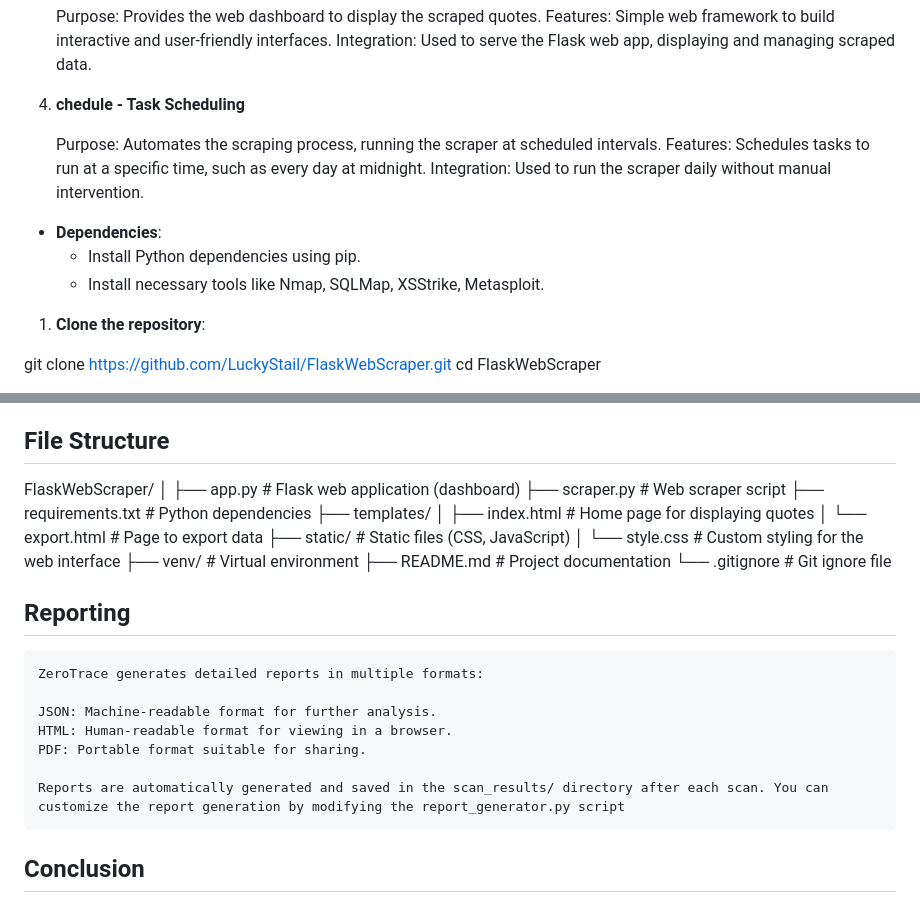
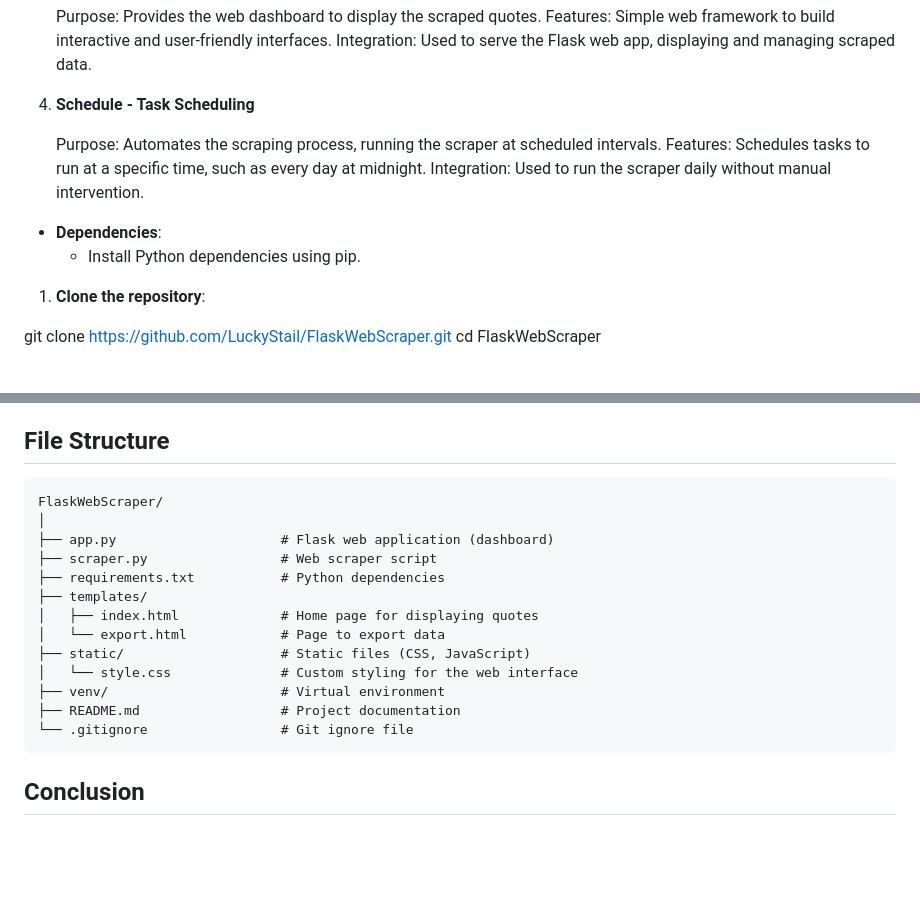
Before and after one commit to LuckyStail/FlaskWebScraper, a Markdown page: README.md, 2 parts joined by grey strips. Rendered like a GitHub page; blank space fills up the shorter version.

```diff
--- a/README.md
+++ b/README.md
@@ -61,7 +61,7 @@
     Features: Simple web framework to build interactive and user-friendly interfaces.
     Integration: Used to serve the Flask web app, displaying and managing scraped data.
 
-4. **chedule - Task Scheduling**
+4. **Schedule - Task Scheduling**
 
    Purpose: Automates the scraping process, running the scraper at scheduled intervals.
     Features: Schedules tasks to run at a specific time, such as every day at midnight.
@@ -70,7 +70,7 @@
 
 - **Dependencies**:
   - Install Python dependencies using pip.
-  - Install necessary tools like Nmap, SQLMap, XSStrike, Metasploit.
+
 
 
 1. **Clone the repository**:
@@ -149,30 +149,20 @@ The scraper will automatically check every minute and run the scraping task when
 
 ## File Structure
 
-FlaskWebScraper/
-│
-├── app.py                     # Flask web application (dashboard)
-├── scraper.py                 # Web scraper script
-├── requirements.txt           # Python dependencies
-├── templates/
-│   ├── index.html             # Home page for displaying quotes
-│   └── export.html            # Page to export data
-├── static/                    # Static files (CSS, JavaScript)
-│   └── style.css              # Custom styling for the web interface
-├── venv/                      # Virtual environment
-├── README.md                  # Project documentation
-└── .gitignore                 # Git ignore file
+    FlaskWebScraper/
+    │
+    ├── app.py                     # Flask web application (dashboard)
+    ├── scraper.py                 # Web scraper script
+    ├── requirements.txt           # Python dependencies
+    ├── templates/
+    │   ├── index.html             # Home page for displaying quotes
+    │   └── export.html            # Page to export data
+    ├── static/                    # Static files (CSS, JavaScript)
+    │   └── style.css              # Custom styling for the web interface
+    ├── venv/                      # Virtual environment
+    ├── README.md                  # Project documentation
+    └── .gitignore                 # Git ignore file
 
-
-## Reporting
-
-    ZeroTrace generates detailed reports in multiple formats:
-
-    JSON: Machine-readable format for further analysis.
-    HTML: Human-readable format for viewing in a browser.
-    PDF: Portable format suitable for sharing.
-
-    Reports are automatically generated and saved in the scan_results/ directory after each scan. You can customize the report generation by modifying the report_generator.py script
 
 
 ## Conclusion
```
Also changed, not shown: other parts of README.md (+6 -6 lines).
